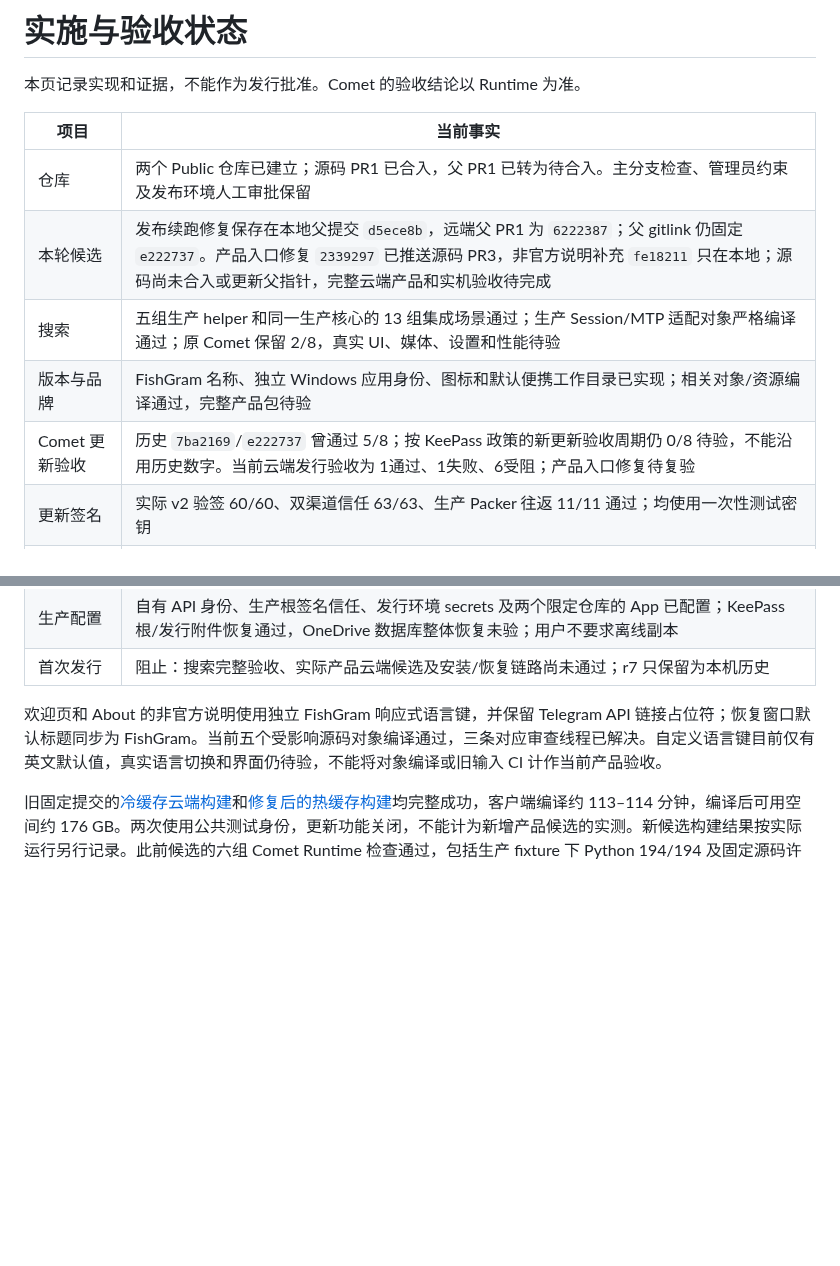
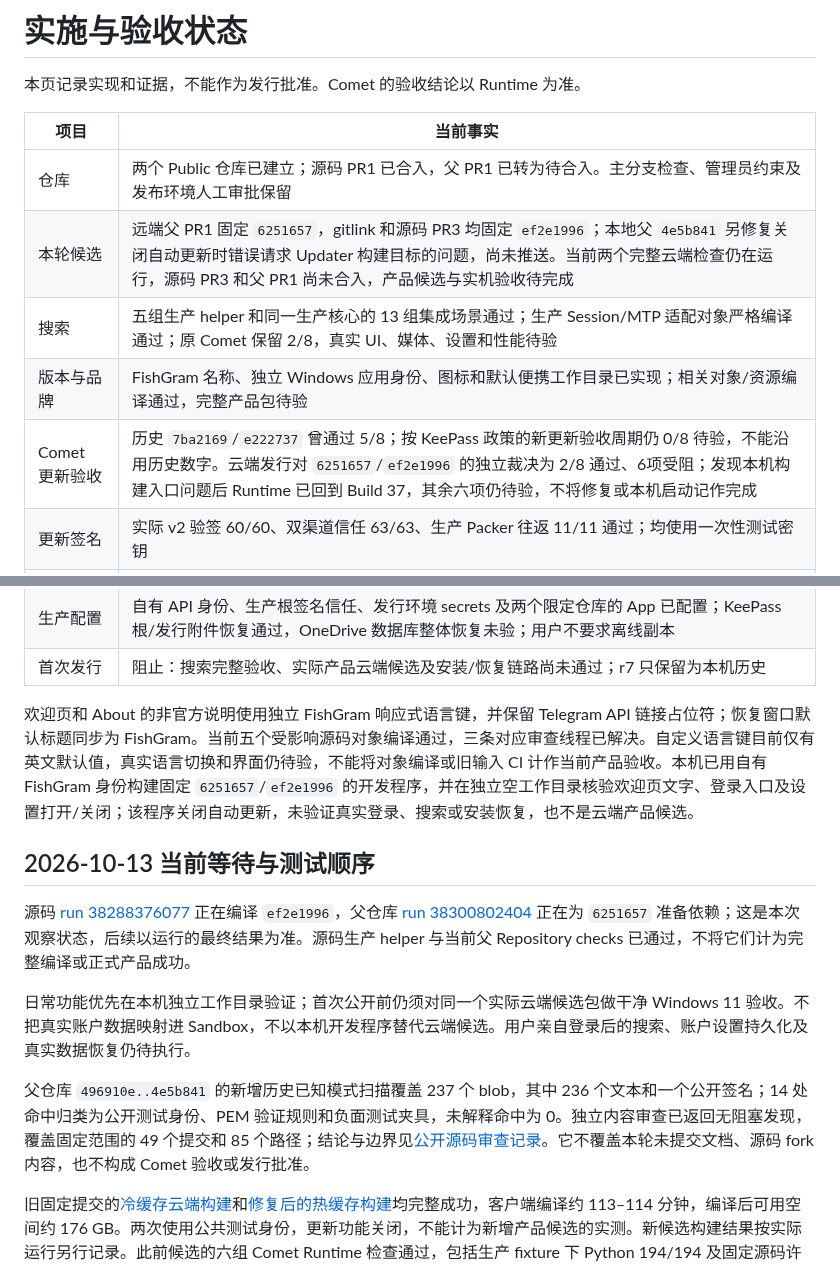
Before and after one commit to lonefisher/fishgram, a Markdown page: docs/STATUS.md, 2 parts joined by grey strips. Rendered like a GitHub page; blank space fills up the shorter version.

```diff
--- a/docs/STATUS.md
+++ b/docs/STATUS.md
@@ -5,10 +5,10 @@
 | 项目 | 当前事实 |
 | --- | --- |
 | 仓库 | 两个 Public 仓库已建立；源码 PR1 已合入，父 PR1 已转为待合入。主分支检查、管理员约束及发布环境人工审批保留 |
-| 本轮候选 | 发布续跑修复保存在本地父提交 `d5ece8b`，远端父 PR1 为 `6222387`；父 gitlink 仍固定 `e222737`。产品入口修复 `2339297` 已推送源码 PR3，非官方说明补充 `fe18211` 只在本地；源码尚未合入或更新父指针，完整云端产品和实机验收待完成 |
+| 本轮候选 | 远端父 PR1 固定 `6251657`，gitlink 和源码 PR3 均固定 `ef2e1996`；本地父 `4e5b841` 另修复关闭自动更新时错误请求 Updater 构建目标的问题，尚未推送。当前两个完整云端检查仍在运行，源码 PR3 和父 PR1 尚未合入，产品候选与实机验收待完成 |
 | 搜索 | 五组生产 helper 和同一生产核心的 13 组集成场景通过；生产 Session/MTP 适配对象严格编译通过；原 Comet 保留 2/8，真实 UI、媒体、设置和性能待验 |
 | 版本与品牌 | FishGram 名称、独立 Windows 应用身份、图标和默认便携工作目录已实现；相关对象/资源编译通过，完整产品包待验 |
-| Comet 更新验收 | 历史 `7ba2169`/`e222737` 曾通过 5/8；按 KeePass 政策的新更新验收周期仍 0/8 待验，不能沿用历史数字。当前云端发行验收为 1通过、1失败、6受阻；产品入口修复待复验 |
+| Comet 更新验收 | 历史 `7ba2169`/`e222737` 曾通过 5/8；按 KeePass 政策的新更新验收周期仍 0/8 待验，不能沿用历史数字。云端发行对 `6251657`/`ef2e1996` 的独立裁决为 2/8 通过、6项受阻；发现本机构建入口问题后 Runtime 已回到 Build 37，其余六项仍待验，不将修复或本机启动记作完成 |
 | 更新签名 | 实际 v2 验签 60/60、双渠道信任 63/63、生产 Packer 往返 11/11 通过；均使用一次性测试密钥 |
 | 安装事务 | 实际 Windows Updater 链接有开发证据；当前源码的 24 组隔离事务场景在普通令牌下通过。真实 UAC、干净 Windows 11 产品和完整安装矩阵待验 |
 | 数据恢复 | 原生跨基线快照与 Python 显式恢复已实现；合成测试和互操作有成功证据，也观察到一次原生 fixture 失败，已改善诊断，间歇原因未确认 |
@@ -16,7 +16,15 @@
 | 生产配置 | 自有 API 身份、生产根签名信任、发行环境 secrets 及两个限定仓库的 App 已配置；KeePass 根/发行附件恢复通过，OneDrive 数据库整体恢复未验；用户不要求离线副本 |
 | 首次发行 | 阻止：搜索完整验收、实际产品云端候选及安装/恢复链路尚未通过；r7 只保留为本机历史 |
 
-欢迎页和 About 的非官方说明使用独立 FishGram 响应式语言键，并保留 Telegram API 链接占位符；恢复窗口默认标题同步为 FishGram。当前五个受影响源码对象编译通过，三条对应审查线程已解决。自定义语言键目前仅有英文默认值，真实语言切换和界面仍待验，不能将对象编译或旧输入 CI 计作当前产品验收。
+欢迎页和 About 的非官方说明使用独立 FishGram 响应式语言键，并保留 Telegram API 链接占位符；恢复窗口默认标题同步为 FishGram。当前五个受影响源码对象编译通过，三条对应审查线程已解决。自定义语言键目前仅有英文默认值，真实语言切换和界面仍待验，不能将对象编译或旧输入 CI 计作当前产品验收。本机已用自有 FishGram 身份构建固定 `6251657`/`ef2e1996` 的开发程序，并在独立空工作目录核验欢迎页文字、登录入口及设置打开/关闭；该程序关闭自动更新，未验证真实登录、搜索或安装恢复，也不是云端产品候选。
+
+## 2026-10-13 当前等待与测试顺序
+
+源码 [run 38288376077](https://github.com/lonefisher/tdesktop/actions/runs/38288376077) 正在编译 `ef2e1996`，父仓库 [run 38300802404](https://github.com/lonefisher/fishgram/actions/runs/38300802404) 正在为 `6251657` 准备依赖；这是本次观察状态，后续以运行的最终结果为准。源码生产 helper 与当前父 Repository checks 已通过，不将它们计为完整编译或正式产品成功。
+
+日常功能优先在本机独立工作目录验证；首次公开前仍须对同一个实际云端候选包做干净 Windows 11 验收。不把真实账户数据映射进 Sandbox，不以本机开发程序替代云端候选。用户亲自登录后的搜索、账户设置持久化及真实数据恢复仍待执行。
+
+父仓库 `496910e..4e5b841` 的新增历史已知模式扫描覆盖 237 个 blob，其中 236 个文本和一个公开签名；14 处命中归类为公开测试身份、PEM 验证规则和负面测试夹具，未解释命中为 0。独立内容审查已返回无阻塞发现，覆盖固定范围的 49 个提交和 85 个路径；结论与边界见[公开源码审查记录](PUBLIC-SOURCE-AUDIT.md)。它不覆盖本轮未提交文档、源码 fork 内容，也不构成 Comet 验收或发行批准。
 
 旧固定提交的[冷缓存云端构建](https://github.com/lonefisher/fishgram/actions/runs/37031108321)和[修复后的热缓存构建](https://github.com/lonefisher/fishgram/actions/runs/37743424883)均完整成功，客户端编译约 113–114 分钟，编译后可用空间约 176 GB。两次使用公共测试身份，更新功能关闭，不能计为新增产品候选的实测。新候选构建结果按实际运行另行记录。此前候选的六组 Comet Runtime 检查通过，包括生产 fixture 下 Python 194/194 及固定源码许可证库存 41 节点、未解决 0；这些记录保持原提交绑定。
 
```
Also changed, not shown: docs/PUBLIC-SOURCE-AUDIT.md (+11 -1 lines).
